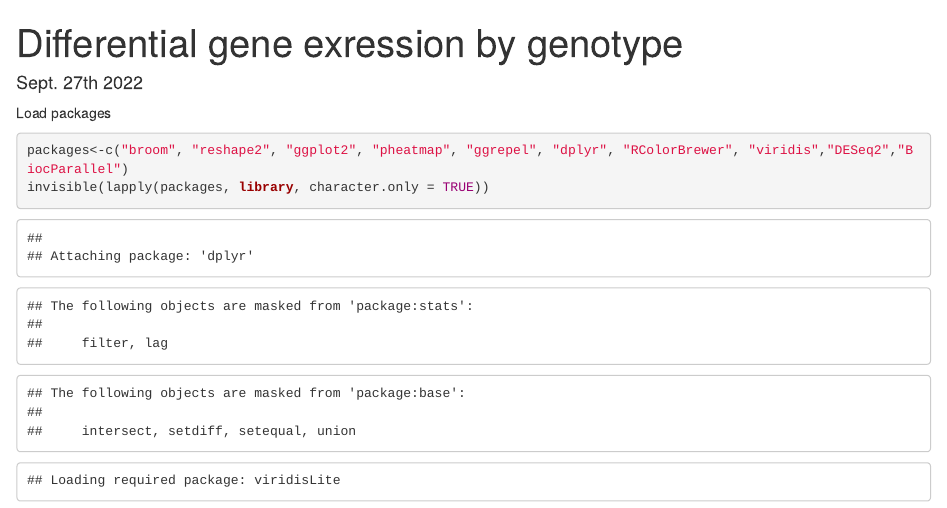
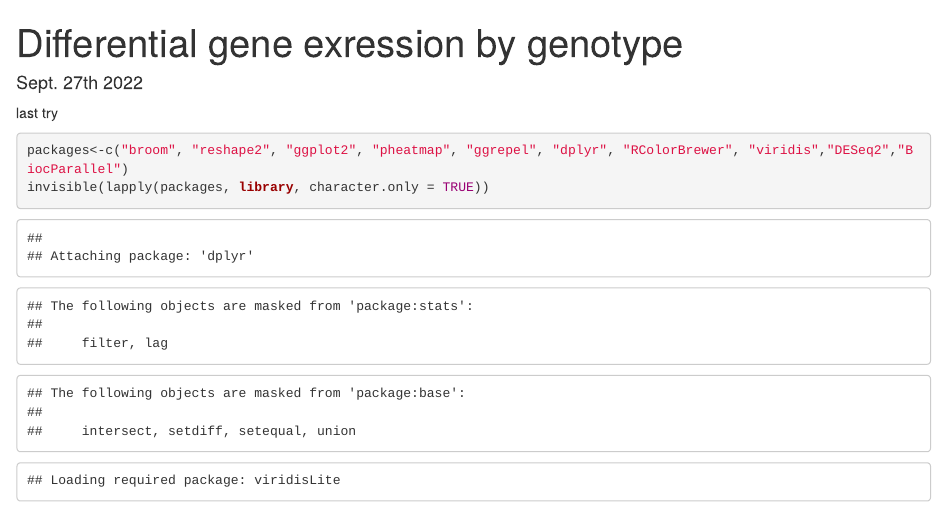
Before and after one commit to ValentinaZavala/AACR_disparities_grant, an R Markdown document (script_DGE_byGeno.Rmd): the page in a window 1100 px wide, from its top. Rendered offline with R 4.5, knitr and Pandoc, with nearby package versions; some code elsewhere in the file could not run offline.

Commit message:
last try

````diff
--- a/script_DGE_byGeno.Rmd
+++ b/script_DGE_byGeno.Rmd
@@ -5,7 +5,7 @@ editor_options:
   chunk_output_type: console
 ---
 
-Load packages
+last try
 ```{r}
 packages<-c("broom", "reshape2", "ggplot2", "pheatmap", "ggrepel", "dplyr", "RColorBrewer", "viridis","DESeq2","BiocParallel")
 invisible(lapply(packages, library, character.only = TRUE))
````
Also changed, not shown: 2 other files.
